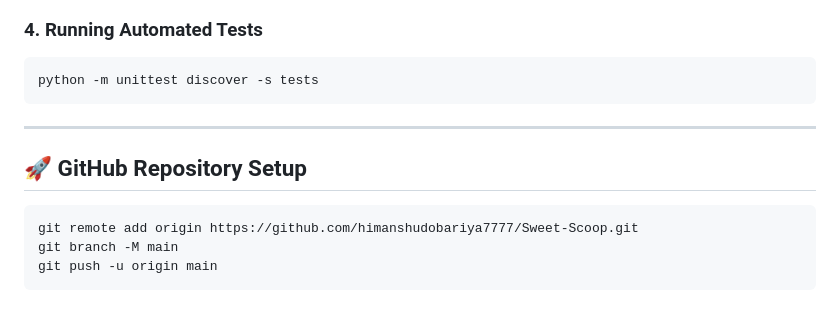
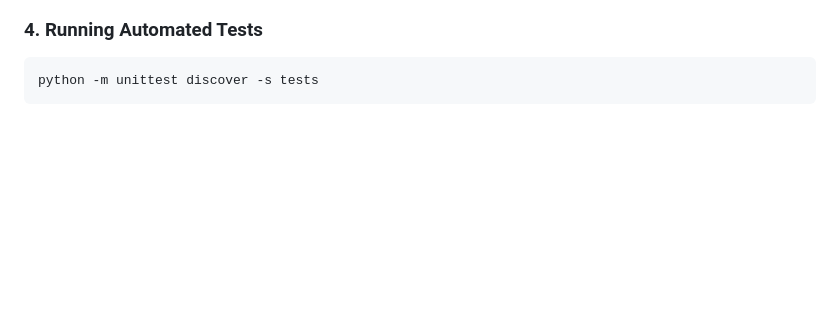
Before and after one commit to himanshudobariya7777/Sweet-Scoop, a Markdown page: README.md, the part around the change. Drawn GitHub-style; blank space fills up the shorter version.

````diff
--- a/README.md
+++ b/README.md
@@ -99,13 +99,3 @@ Open `http://127.0.0.1:5000` in your web browser.
 ```powershell
 python -m unittest discover -s tests
 ```
-
----
-
-## 🚀 GitHub Repository Setup
-
-```powershell
-git remote add origin https://github.com/himanshudobariya7777/Sweet-Scoop.git
-git branch -M main
-git push -u origin main
-```
````
